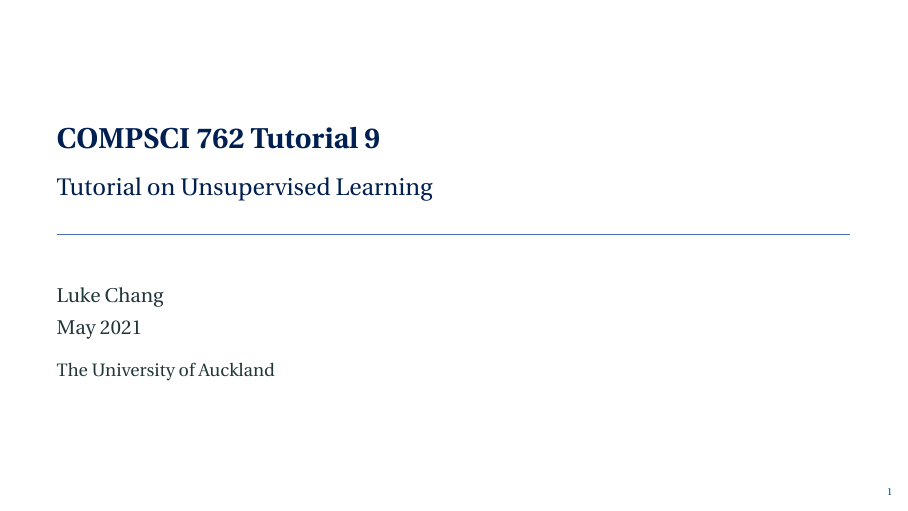
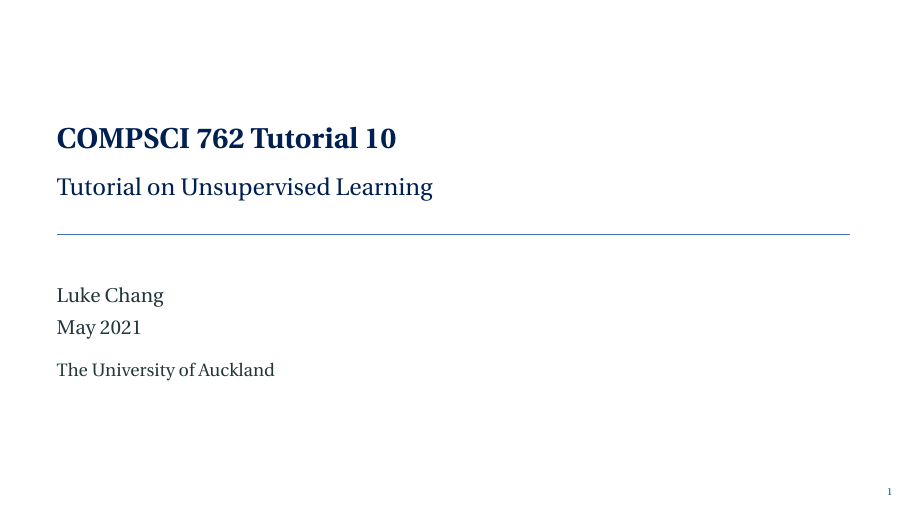
Before and after one commit to HangGao132/tutorial_762_2021, LaTeX slides (latex/tutorial_10.tex): page 1 of 27. Compiled offline with pdfLaTeX.

Commit message:
fixed tutorial number 9 -> 10

```diff
--- a/latex/tutorial_10.tex
+++ b/latex/tutorial_10.tex
@@ -79,7 +79,7 @@
     urlcolor=blue,
 }
 
-\title{COMPSCI 762 Tutorial 9}
+\title{COMPSCI 762 Tutorial 10}
 % \subtitle{Tutorial on Bayesian Networks, kNN, SVM, MDP and Q-Learning}
 \subtitle{Tutorial on Unsupervised Learning}
 \author{Luke Chang}
```
Also changed, not shown: latex/tutorial_10.pdf.
